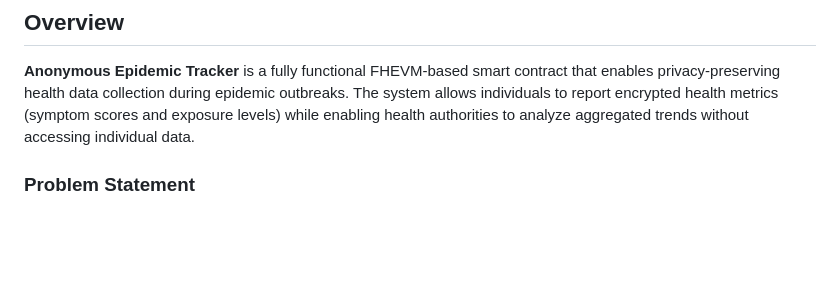
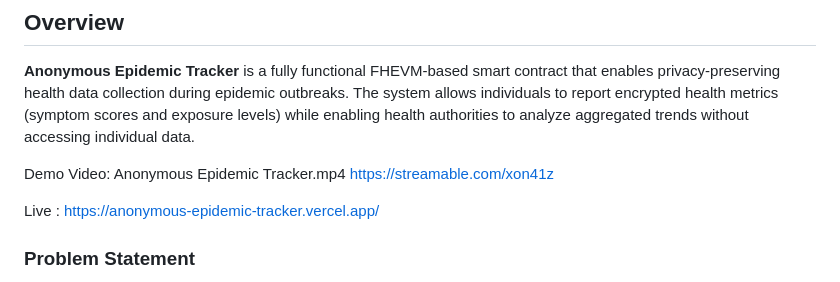
Before and after one commit to ErnaBeer/Anonymous-Epidemic-Tracker, a Markdown page: README.md, the part around the change. Rendered like a GitHub page; blank space fills up the shorter version.

```diff
--- a/README.md
+++ b/README.md
@@ -26,6 +26,10 @@
 ## Overview
 
 **Anonymous Epidemic Tracker** is a fully functional FHEVM-based smart contract that enables privacy-preserving health data collection during epidemic outbreaks. The system allows individuals to report encrypted health metrics (symptom scores and exposure levels) while enabling health authorities to analyze aggregated trends without accessing individual data.
+
+Demo Video: Anonymous Epidemic Tracker.mp4 https://streamable.com/xon41z
+
+Live : https://anonymous-epidemic-tracker.vercel.app/
 
 ### Problem Statement
 
```
